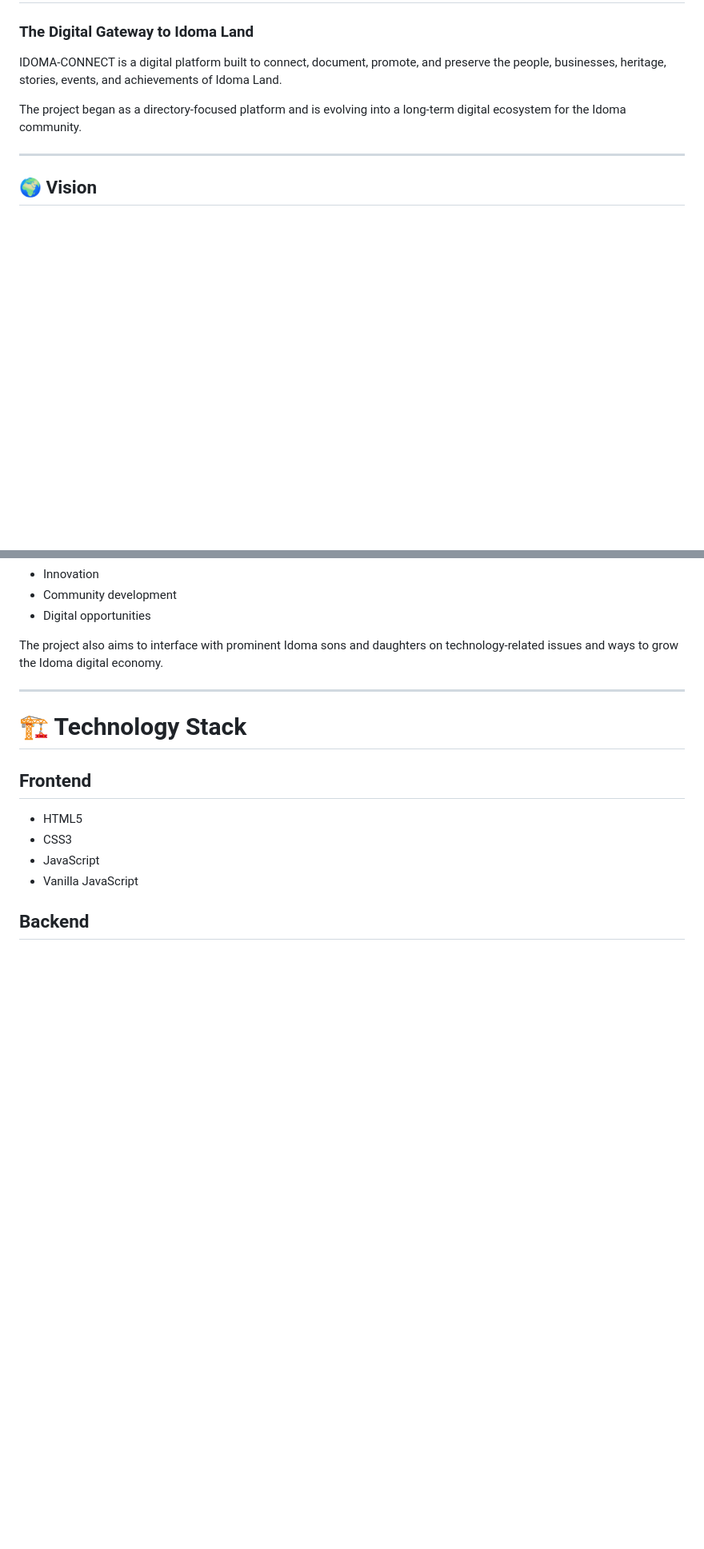
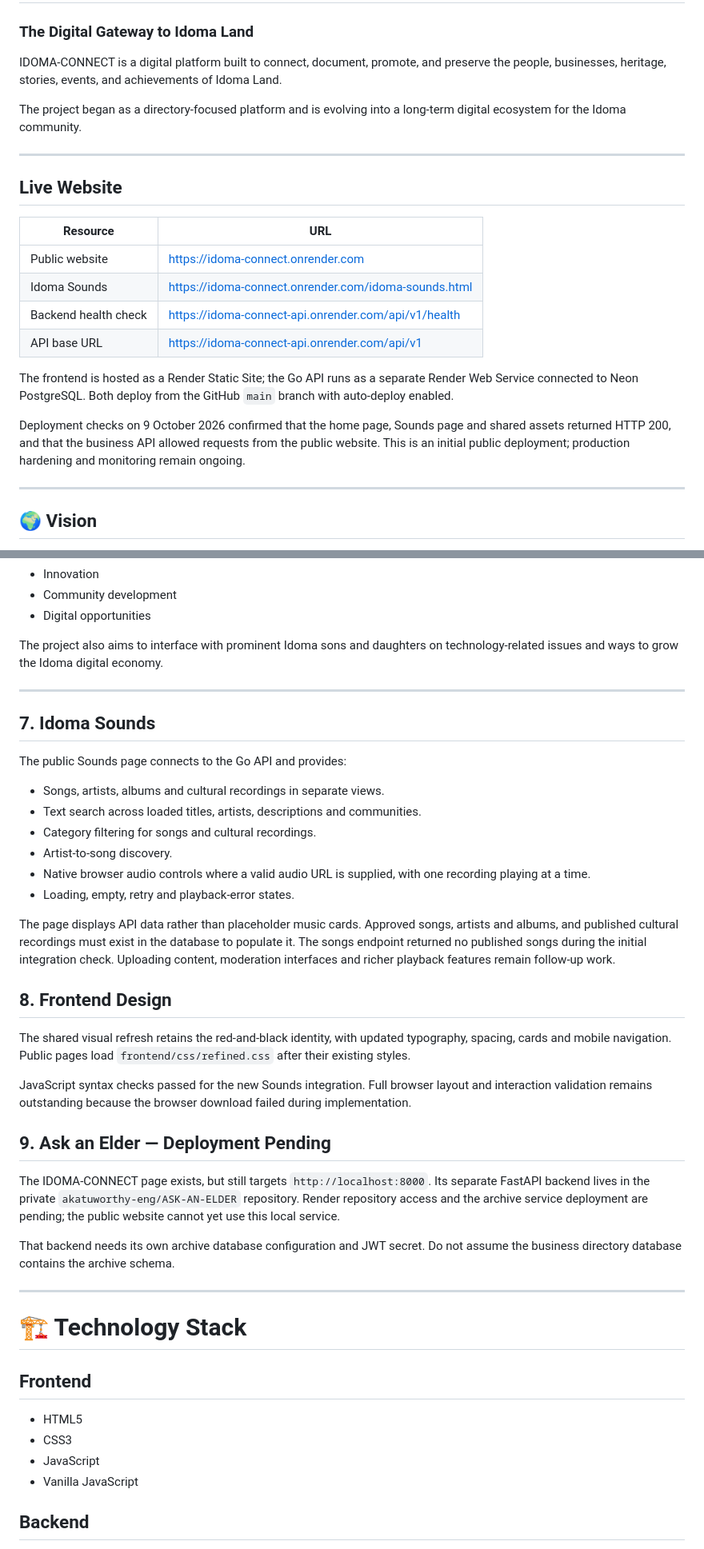
Before and after one commit to smartx-web/idoma-connect, a Markdown page: README.md, 2 parts joined by grey strips. Shown at 80% size. Rendered like a GitHub page; blank space fills up the shorter version.

```diff
--- a/README.md
+++ b/README.md
@@ -5,6 +5,21 @@
 IDOMA-CONNECT is a digital platform built to connect, document, promote, and preserve the people, businesses, heritage, stories, events, and achievements of Idoma Land.
 
 The project began as a directory-focused platform and is evolving into a long-term digital ecosystem for the Idoma community.
+
+---
+
+## Live Website
+
+| Resource | URL |
+|---|---|
+| Public website | https://idoma-connect.onrender.com |
+| Idoma Sounds | https://idoma-connect.onrender.com/idoma-sounds.html |
+| Backend health check | https://idoma-connect-api.onrender.com/api/v1/health |
+| API base URL | https://idoma-connect-api.onrender.com/api/v1 |
+
+The frontend is hosted as a Render Static Site; the Go API runs as a separate Render Web Service connected to Neon PostgreSQL. Both deploy from the GitHub `main` branch with auto-deploy enabled.
+
+Deployment checks on 9 October 2026 confirmed that the home page, Sounds page and shared assets returned HTTP 200, and that the business API allowed requests from the public website. This is an initial public deployment; production hardening and monitoring remain ongoing.
 
 ---
 
@@ -175,6 +190,33 @@ The project also aims to interface with prominent Idoma sons and daughters on te
 
 ---
 
+## 7. Idoma Sounds
+
+The public Sounds page connects to the Go API and provides:
+
+* Songs, artists, albums and cultural recordings in separate views.
+* Text search across loaded titles, artists, descriptions and communities.
+* Category filtering for songs and cultural recordings.
+* Artist-to-song discovery.
+* Native browser audio controls where a valid audio URL is supplied, with one recording playing at a time.
+* Loading, empty, retry and playback-error states.
+
+The page displays API data rather than placeholder music cards. Approved songs, artists and albums, and published cultural recordings must exist in the database to populate it. The songs endpoint returned no published songs during the initial integration check. Uploading content, moderation interfaces and richer playback features remain follow-up work.
+
+## 8. Frontend Design
+
+The shared visual refresh retains the red-and-black identity, with updated typography, spacing, cards and mobile navigation. Public pages load `frontend/css/refined.css` after their existing styles.
+
+JavaScript syntax checks passed for the new Sounds integration. Full browser layout and interaction validation remains outstanding because the browser download failed during implementation.
+
+## 9. Ask an Elder — Deployment Pending
+
+The IDOMA-CONNECT page exists, but still targets `http://localhost:8000`. Its separate FastAPI backend lives in the private `akatuworthy-eng/ASK-AN-ELDER` repository. Render repository access and the archive service deployment are pending; the public website cannot yet use this local service.
+
+That backend needs its own archive database configuration and JWT secret. Do not assume the business directory database contains the archive schema.
+
+---
+
 # 🏗️ Technology Stack
 
 ## Frontend
```
Also changed, not shown: other parts of README.md (+66 -3 lines).
